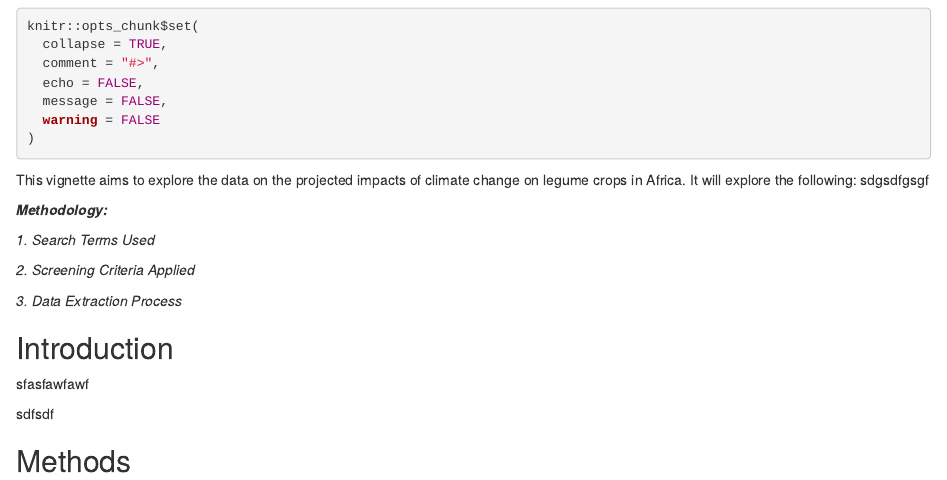
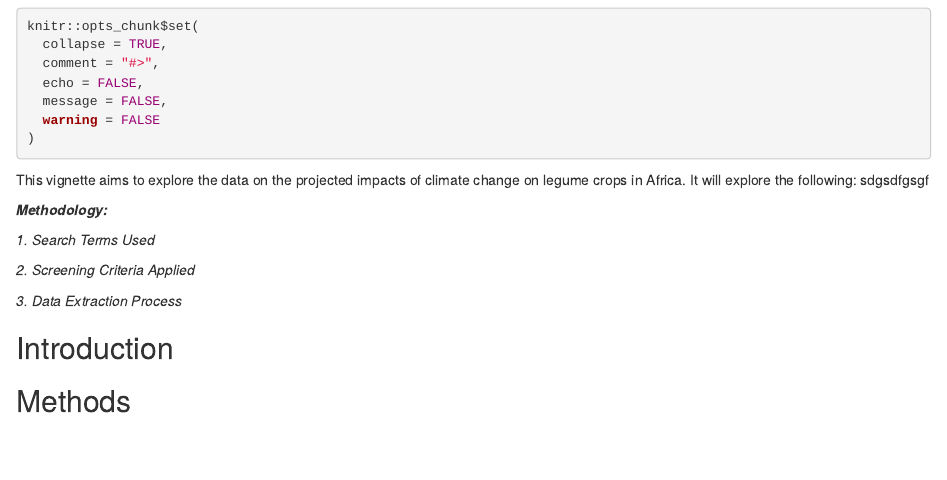
Before and after one commit to Namita-J/climate-impacts-legumes, an R Markdown document (Yield Predictions/Yield projections_legumes.Rmd): the page in a window 1100 px wide, from 120 px down. Rendered offline with R 4.5, knitr and Pandoc, with nearby package versions.

```diff
--- a/Yield projections_legumes.Rmd
+++ b/Yield Predictions/Yield projections_legumes.Rmd
@@ -40,9 +40,6 @@
 *3. Data Extraction Process*
 
 ## Introduction
-sfasfawfawf
 
-<!-- Comments for Yield Projections -->
-sdfsdf
 
 ## Methods
```
Also changed, not shown: Yield Predictions/Yield-projections_legumes.html, Yield Predictions/hypothes.html (renamed from hypothes.html).
